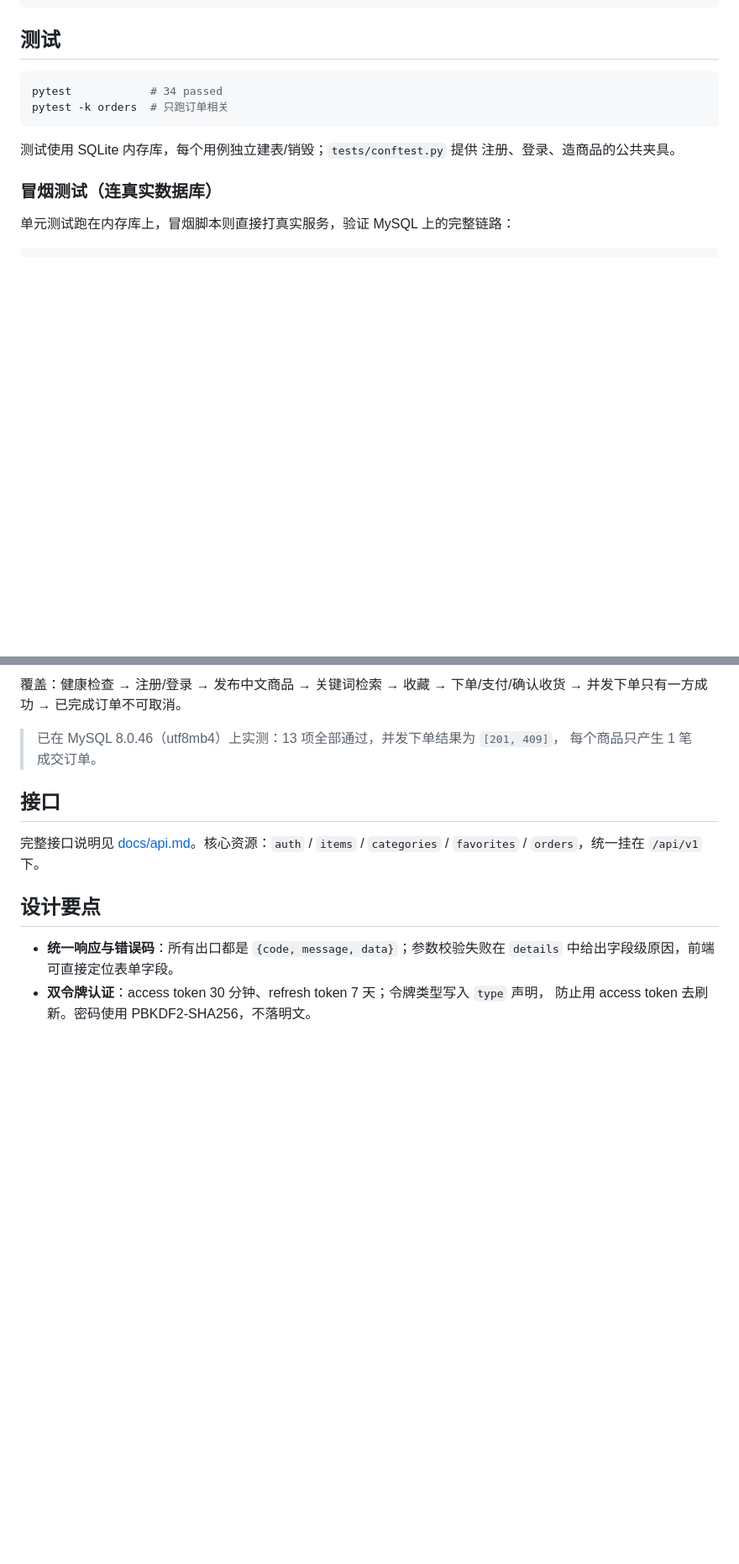
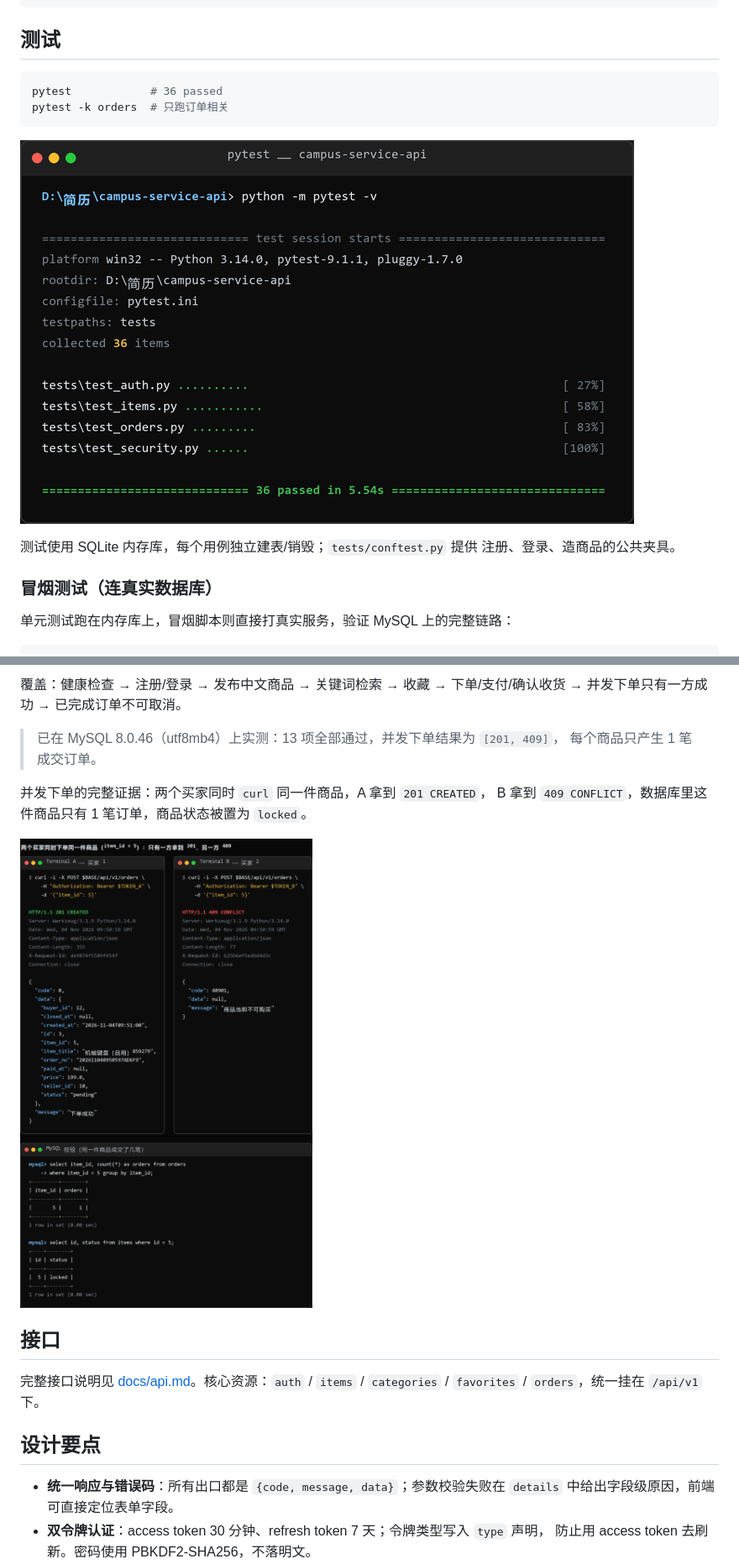
Before and after one commit to fengyi888888/-, a Markdown page: README.md, 2 parts joined by grey strips. Shown at 84% size. Rendered like a GitHub page; pictures changed too: docs/concurrent-order-201-409.png (added), docs/pytest-36-passed.png (added); blank space fills up the shorter version.

Commit message:
test: 补订单权限用例；docs: 加 pytest 与并发截图

````diff
--- a/README.md
+++ b/README.md
@@ -99,9 +99,11 @@ curl http://127.0.0.1:5000/healthz
 ## 测试
 
 ```bash
-pytest            # 34 passed
+pytest            # 36 passed
 pytest -k orders  # 只跑订单相关
 ```
+
+![pytest 36 passed](docs/pytest-36-passed.png)
 
 测试使用 SQLite 内存库，每个用例独立建表/销毁；`tests/conftest.py` 提供
 注册、登录、造商品的公共夹具。
@@ -121,6 +123,11 @@ python scripts/smoke_test.py
 
 > 已在 MySQL 8.0.46（utf8mb4）上实测：13 项全部通过，并发下单结果为 `[201, 409]`，
 > 每个商品只产生 1 笔成交订单。
+
+并发下单的完整证据：两个买家同时 `curl` 同一件商品，A 拿到 `201 CREATED`，
+B 拿到 `409 CONFLICT`，数据库里这件商品只有 1 笔订单，商品状态被置为 `locked`。
+
+![并发下单：201 vs 409](docs/concurrent-order-201-409.png)
 
 ## 接口
 
````
Also changed, not shown: other parts of README.md (+1 -1 lines), 2 other files.
